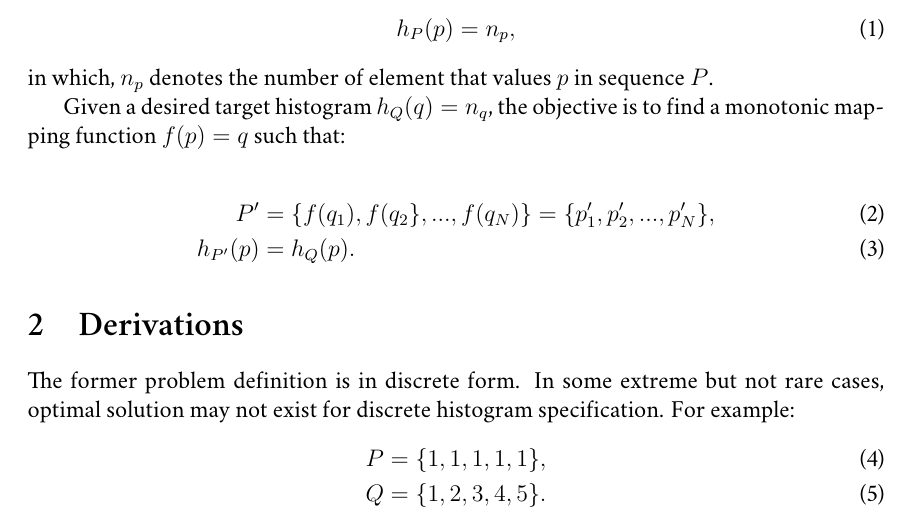
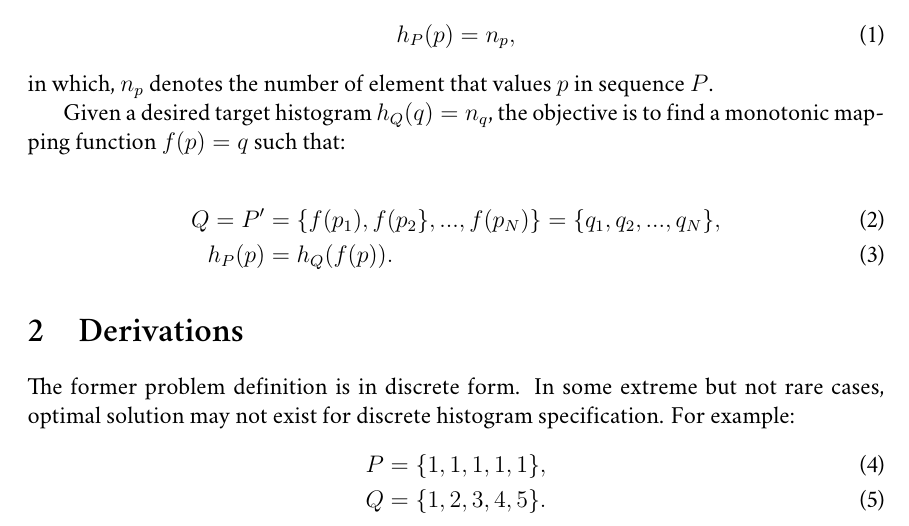
Before and after one commit to sorenchiron/histogram-specification, a LaTeX paper (hist-spec.tex): part of page 1 of 3, cut so that both start at the same text. Compiled offline with XeLaTeX; a missing font is replaced by an installed copy or a similar font.

Commit message:
update definition

```diff
--- a/hist-spec.tex
+++ b/hist-spec.tex
@@ -68,8 +68,8 @@ in which, $n_p$ denotes the number of element that values $p$ in sequence $P$.
 Given a desired target histogram $h_Q(q) = n_q$, the objective is to find a monotonic mapping function $f(p) = q$ such that:
 
 \begin{align}
-P'&= \{f(q_1),f(q_2\},...,f(q_N) \} = \{p'_1,p'_2,...,p'_N\}, \\
-h_{P'}(p) &=h_{Q}(p).
+Q=P'&= \{f(p_1),f(p_2\},...,f(p_N) \} = \{q_1,q_2,...,q_N\}, \\
+h_{P}(p) &=h_{Q}(f(p)).
 \end{align}
 
 \section{Derivations}
```
Also changed, not shown: hist-spec.pdf.
